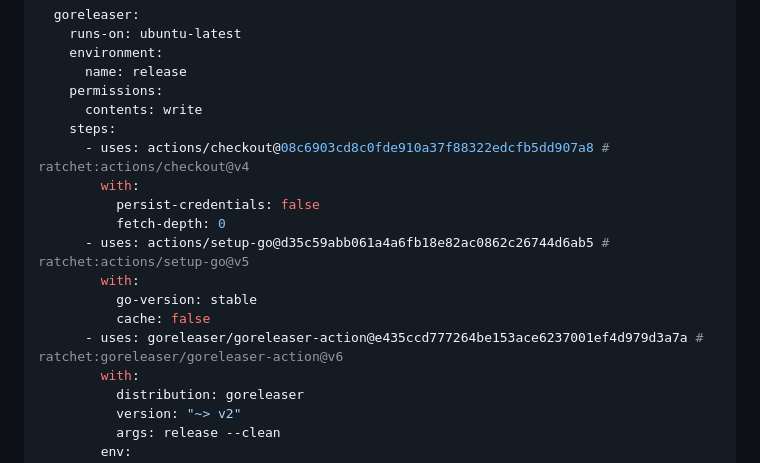
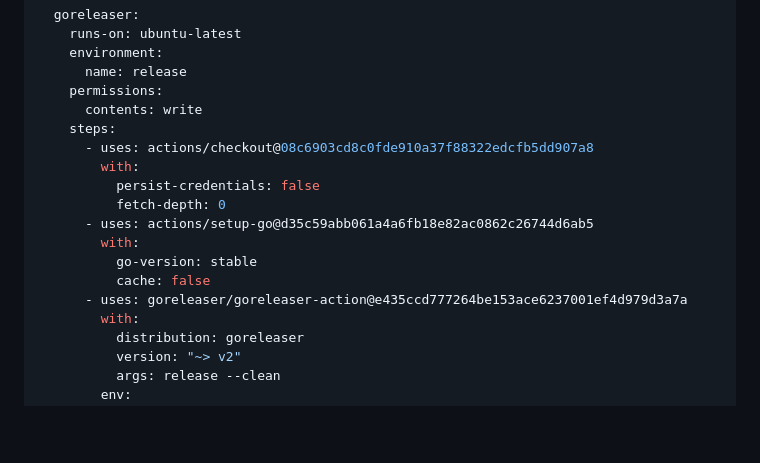
Before and after one commit to jmelahman/jmelahman.github.io, a Markdown page: blog/2.md, the part around the change. GitHub-like rendering; blank space fills up the shorter version.

Commit message:
drop ratchet references, rm security.yml, upgrade prek-action

```diff
--- a/blog/2.md
+++ b/blog/2.md
@@ -80,15 +80,15 @@ For most, basic Go applications, deployments are a simple [Github Actions workfl
     permissions:
       contents: write
     steps:
-      - uses: actions/checkout@08c6903cd8c0fde910a37f88322edcfb5dd907a8 # ratchet:actions/checkout@v4
+      - uses: actions/checkout@08c6903cd8c0fde910a37f88322edcfb5dd907a8
         with:
           persist-credentials: false
           fetch-depth: 0
-      - uses: actions/setup-go@d35c59abb061a4a6fb18e82ac0862c26744d6ab5 # ratchet:actions/setup-go@v5
+      - uses: actions/setup-go@d35c59abb061a4a6fb18e82ac0862c26744d6ab5
         with:
           go-version: stable
           cache: false
-      - uses: goreleaser/goreleaser-action@e435ccd777264be153ace6237001ef4d979d3a7a # ratchet:goreleaser/goreleaser-action@v6
+      - uses: goreleaser/goreleaser-action@e435ccd777264be153ace6237001ef4d979d3a7a
         with:
           distribution: goreleaser
           version: "~> v2"
```
